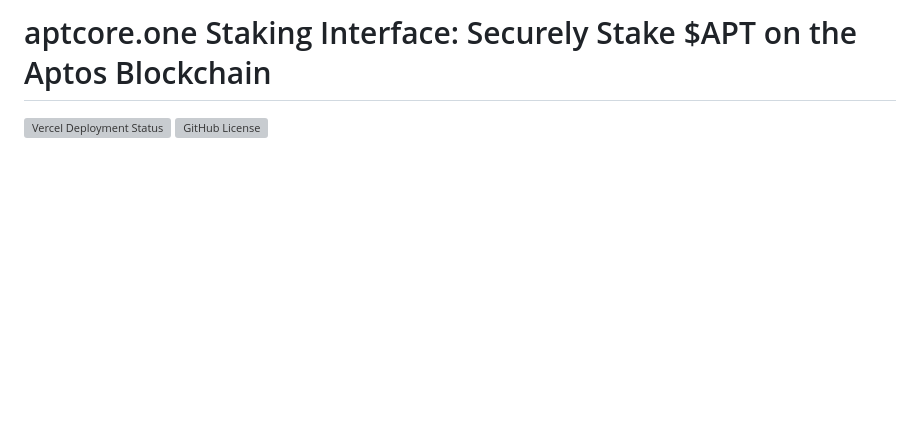
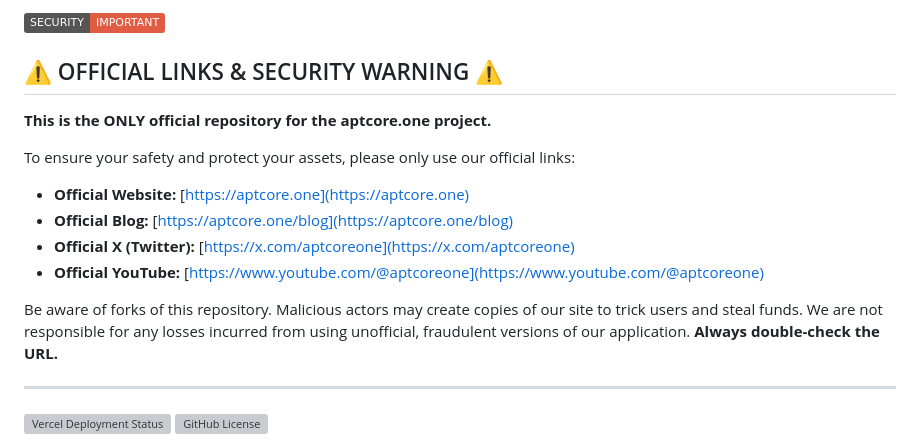
Before and after one commit to p1xel32/petra-staking-app, a Markdown page: README.md, the part around the change. Rendered like a GitHub page; badges without logos; blank space fills up the shorter version; grey boxes are pictures that could not be loaded.

```diff
--- a/README.md
+++ b/README.md
@@ -1,4 +1,19 @@
-# aptcore.one Staking Interface: Securely Stake $APT on the Aptos Blockchain
+![Security Alert](https://img.shields.io/badge/SECURITY-IMPORTANT-red.svg)
+
+## ⚠️ OFFICIAL LINKS & SECURITY WARNING ⚠️
+
+**This is the ONLY official repository for the aptcore.one project.**
+
+To ensure your safety and protect your assets, please only use our official links:
+
+* **Official Website:** [https://aptcore.one](https://aptcore.one)
+* **Official Blog:** [https://aptcore.one/blog](https://aptcore.one/blog)
+* **Official X (Twitter):** [https://x.com/aptcoreone](https://x.com/aptcoreone)
+* **Official YouTube:** [https://www.youtube.com/@aptcoreone](https://www.youtube.com/@aptcoreone)
+
+Be aware of forks of this repository. Malicious actors may create copies of our site to trick users and steal funds. We are not responsible for any losses incurred from using unofficial, fraudulent versions of our application. **Always double-check the URL.**
+
+---
 
 [![Vercel Deployment Status](https://img.shields.io/github/deployments/p1xel32/petra-staking-app/production?label=Vercel&logo=vercel&style=flat-square)](https://aptcore.one/)
 [![GitHub License](https://img.shields.io/github/license/p1xel32/petra-staking-app?style=flat-square)](LICENSE)
```
